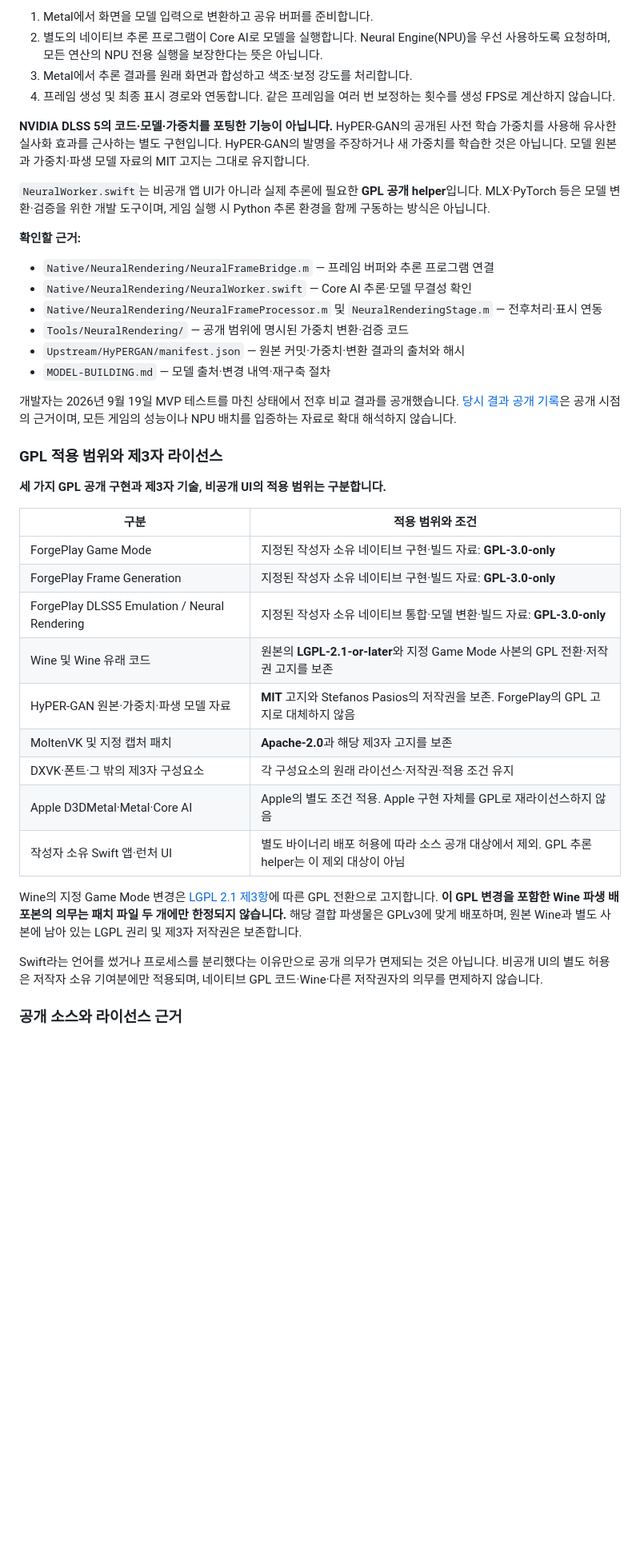
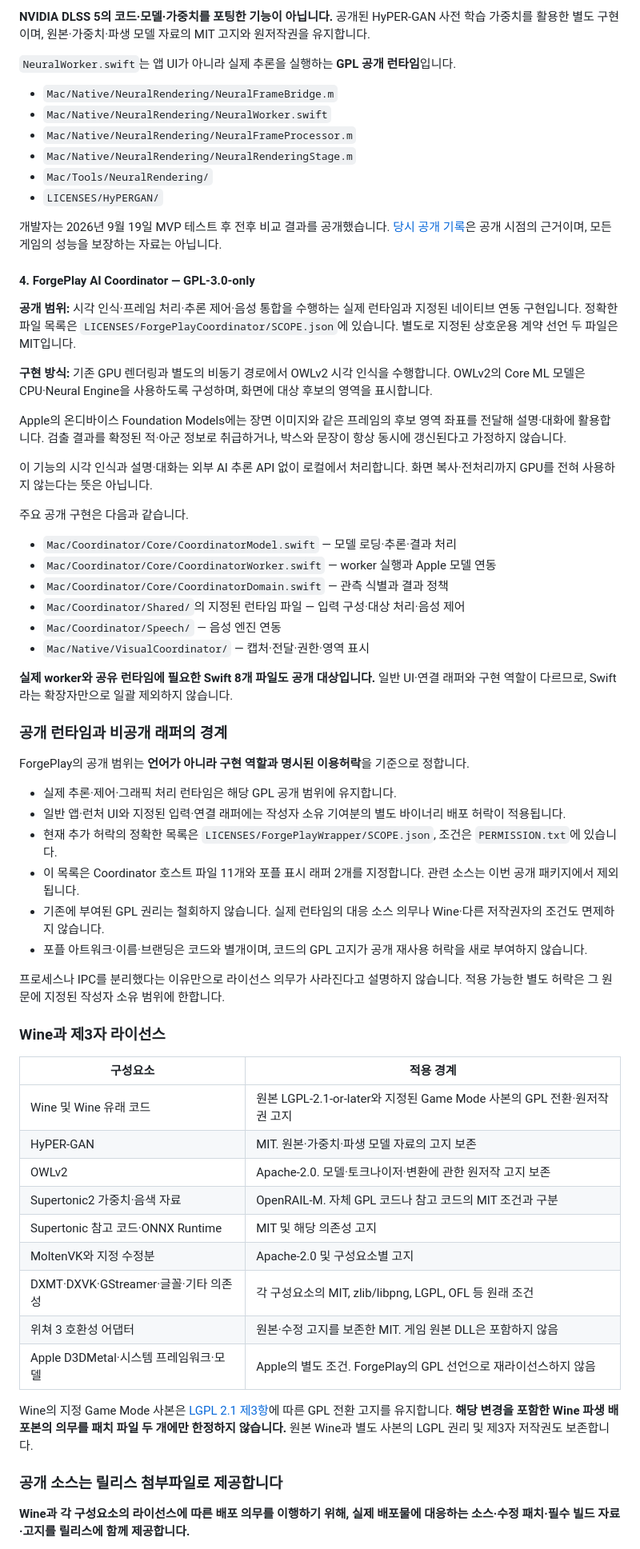
Before and after one commit to Facta-Leopard/ForgePlay, a Markdown page: README.md, the part around one of its changes. Shown at 80% size. GitHub-like rendering; blank space fills up the shorter version.

Commit message:
docs: clarify 2.1.0 runtime licenses and source distribution

```diff
--- a/README.md
+++ b/README.md
@@ -125,58 +73,68 @@ Frame Check는 원본 제출, AI 처리, 생성 프레임 표시와 최종 표
 
-1. Metal에서 화면을 모델 입력으로 변환하고 공유 버퍼를 준비합니다.
-2. 별도의 네이티브 추론 프로그램이 Core AI로 모델을 실행합니다.
-   Neural Engine(NPU)을 우선 사용하도록 요청하며, 모든 연산의 NPU 전용
-   실행을 보장한다는 뜻은 아닙니다.
-3. Metal에서 추론 결과를 원래 화면과 합성하고 색조·보정 강도를 처리합니다.
-4. 프레임 생성 및 최종 표시 경로와 연동합니다. 같은 프레임을 여러 번
-   보정하는 횟수를 생성 FPS로 계산하지 않습니다.
+**NVIDIA DLSS 5의 코드·모델·가중치를 포팅한 기능이 아닙니다.** 공개된 HyPER-GAN 사전 학습 가중치를 활용한 별도 구현이며, 원본·가중치·파생 모델 자료의 MIT 고지와 원저작권을 유지합니다.
 
-**NVIDIA DLSS 5의 코드·모델·가중치를 포팅한 기능이 아닙니다.** HyPER-GAN의
-공개된 사전 학습 가중치를 사용해 유사한 실사화 효과를 근사하는 별도
-구현입니다. HyPER-GAN의 발명을 주장하거나 새 가중치를 학습한 것은 아닙니다.
-모델 원본과 가중치·파생 모델 자료의 MIT 고지는 그대로 유지합니다.
+`NeuralWorker.swift`는 앱 UI가 아니라 실제 추론을 실행하는 **GPL 공개 런타임**입니다.
 
-`NeuralWorker.swift`는 비공개 앱 UI가 아니라 실제 추론에 필요한 **GPL 공개
-helper**입니다. MLX·PyTorch 등은 모델 변환·검증을 위한 개발 도구이며,
-게임 실행 시 Python 추론 환경을 함께 구동하는 방식은 아닙니다.
+- `Mac/Native/NeuralRendering/NeuralFrameBridge.m`
+- `Mac/Native/NeuralRendering/NeuralWorker.swift`
+- `Mac/Native/NeuralRendering/NeuralFrameProcessor.m`
+- `Mac/Native/NeuralRendering/NeuralRenderingStage.m`
+- `Mac/Tools/NeuralRendering/`
+- `LICENSES/HyPERGAN/`
 
-**확인할 근거:**
+개발자는 2026년 9월 19일 MVP 테스트 후 전후 비교 결과를 공개했습니다. [당시 공개 기록](https://github.com/Facta-Leopard/ForgePlay/commit/d9fd184569e3bf737438630e10e731284d516e0d)은 공개 시점의 근거이며, 모든 게임의 성능을 보장하는 자료는 아닙니다.
 
-- `Native/NeuralRendering/NeuralFrameBridge.m` — 프레임 버퍼와 추론 프로그램 연결
-- `Native/NeuralRendering/NeuralWorker.swift` — Core AI 추론·모델 무결성 확인
-- `Native/NeuralRendering/NeuralFrameProcessor.m` 및 `NeuralRenderingStage.m` — 전후처리·표시 연동
-- `Tools/NeuralRendering/` — 공개 범위에 명시된 가중치 변환·검증 코드
-- `Upstream/HyPERGAN/manifest.json` — 원본 커밋·가중치·변환 결과의 출처와 해시
-- `MODEL-BUILDING.md` — 모델 출처·변경 내역·재구축 절차
+#### 4. ForgePlay AI Coordinator — GPL-3.0-only
 
-개발자는 2026년 9월 19일 MVP 테스트를 마친 상태에서 전후 비교 결과를
-공개했습니다. [당시 결과 공개 기록](https://github.com/Facta-Leopard/ForgePlay/commit/d9fd184569e3bf737438630e10e731284d516e0d)은 공개 시점의 근거이며,
-모든 게임의 성능이나 NPU 배치를 입증하는 자료로 확대 해석하지 않습니다.
+**공개 범위:** 시각 인식·프레임 처리·추론 제어·음성 통합을 수행하는 실제 런타임과 지정된 네이티브 연동 구현입니다. 정확한 파일 목록은 `LICENSES/ForgePlayCoordinator/SCOPE.json`에 있습니다. 별도로 지정된 상호운용 계약 선언 두 파일은 MIT입니다.
 
-### GPL 적용 범위와 제3자 라이선스
+**구현 방식:** 기존 GPU 렌더링과 별도의 비동기 경로에서 OWLv2 시각 인식을 수행합니다. OWLv2의 Core ML 모델은 CPU·Neural Engine을 사용하도록 구성하며, 화면에 대상 후보의 영역을 표시합니다.
 
-**세 가지 GPL 공개 구현과 제3자 기술, 비공개 UI의 적용 범위는 구분합니다.**
+Apple의 온디바이스 Foundation Models에는 장면 이미지와 같은 프레임의 후보 영역 좌표를 전달해 설명·대화에 활용합니다. 검출 결과를 확정된 적·아군 정보로 취급하거나, 박스와 문장이 항상 동시에 갱신된다고 가정하지 않습니다.
 
-| 구분 | 적용 범위와 조건 |
+이 기능의 시각 인식과 설명·대화는 외부 AI 추론 API 없이 로컬에서 처리합니다. 화면 복사·전처리까지 GPU를 전혀 사용하지 않는다는 뜻은 아닙니다.
+
+주요 공개 구현은 다음과 같습니다.
+
+- `Mac/Coordinator/Core/CoordinatorModel.swift` — 모델 로딩·추론·결과 처리
+- `Mac/Coordinator/Core/CoordinatorWorker.swift` — worker 실행과 Apple 모델 연동
+- `Mac/Coordinator/Core/CoordinatorDomain.swift` — 관측 식별과 결과 정책
+- `Mac/Coordinator/Shared/`의 지정된 런타임 파일 — 입력 구성·대상 처리·음성 제어
+- `Mac/Coordinator/Speech/` — 음성 엔진 연동
+- `Mac/Native/VisualCoordinator/` — 캡처·전달·권한·영역 표시
+
+**실제 worker와 공유 런타임에 필요한 Swift 8개 파일도 공개 대상입니다.** 일반 UI·연결 래퍼와 구현 역할이 다르므로, Swift라는 확장자만으로 일괄 제외하지 않습니다.
+
+### 공개 런타임과 비공개 래퍼의 경계
+
+ForgePlay의 공개 범위는 **언어가 아니라 구현 역할과 명시된 이용허락**을 기준으로 정합니다.
+
+- 실제 추론·제어·그래픽 처리 런타임은 해당 GPL 공개 범위에 유지합니다.
+- 일반 앱·런처 UI와 지정된 입력·연결 래퍼에는 작성자 소유 기여분의 별도 바이너리 배포 허락이 적용됩니다.
+- 현재 추가 허락의 정확한 목록은 `LICENSES/ForgePlayWrapper/SCOPE.json`, 조건은 `PERMISSION.txt`에 있습니다.
+- 이 목록은 Coordinator 호스트 파일 11개와 포플 표시 래퍼 2개를 지정합니다. 관련 소스는 이번 공개 패키지에서 제외됩니다.
+- 기존에 부여된 GPL 권리는 철회하지 않습니다. 실제 런타임의 대응 소스 의무나 Wine·다른 저작권자의 조건도 면제하지 않습니다.
+- 포플 아트워크·이름·브랜딩은 코드와 별개이며, 코드의 GPL 고지가 공개 재사용 허락을 새로 부여하지 않습니다.
+
+프로세스나 IPC를 분리했다는 이유만으로 라이선스 의무가 사라진다고 설명하지 않습니다. 적용 가능한 별도 허락은 그 원문에 지정된 작성자 소유 범위에 한합니다.
+
+### Wine과 제3자 라이선스
+
+| 구성요소 | 적용 경계 |
 | --- | --- |
-| ForgePlay Game Mode | 지정된 작성자 소유 네이티브 구현·빌드 자료: **GPL-3.0-only** |
-| ForgePlay Frame Generation | 지정된 작성자 소유 네이티브 구현·빌드 자료: **GPL-3.0-only** |
-| ForgePlay DLSS5 Emulation / Neural Rendering | 지정된 작성자 소유 네이티브 통합·모델 변환·빌드 자료: **GPL-3.0-only** |
-| Wine 및 Wine 유래 코드 | 원본의 **LGPL-2.1-or-later**와 지정 Game Mode 사본의 GPL 전환·저작권 고지를 보존 |
-| HyPER-GAN 원본·가중치·파생 모델 자료 | **MIT** 고지와 Stefanos Pasios의 저작권을 보존. ForgePlay의 GPL 고지로 대체하지 않음 |
-| MoltenVK 및 지정 캡처 패치 | **Apache-2.0**과 해당 제3자 고지를 보존 |
-| DXVK·폰트·그 밖의 제3자 구성요소 | 각 구성요소의 원래 라이선스·저작권·적용 조건 유지 |
-| Apple D3DMetal·Metal·Core AI | Apple의 별도 조건 적용. Apple 구현 자체를 GPL로 재라이선스하지 않음 |
-| 작성자 소유 Swift 앱·런처 UI | 별도 바이너리 배포 허용에 따라 소스 공개 대상에서 제외. GPL 추론 helper는 이 제외 대상이 아님 |
+| Wine 및 Wine 유래 코드 | 원본 LGPL-2.1-or-later와 지정된 Game Mode 사본의 GPL 전환·원저작권 고지 |
+| HyPER-GAN | MIT. 원본·가중치·파생 모델 자료의 고지 보존 |
+| OWLv2 | Apache-2.0. 모델·토크나이저·변환에 관한 원저작 고지 보존 |
+| Supertonic2 가중치·음색 자료 | OpenRAIL-M. 자체 GPL 코드나 참고 코드의 MIT 조건과 구분 |
+| Supertonic 참고 코드·ONNX Runtime | MIT 및 해당 의존성 고지 |
+| MoltenVK와 지정 수정분 | Apache-2.0 및 구성요소별 고지 |
+| DXMT·DXVK·GStreamer·글꼴·기타 의존성 | 각 구성요소의 MIT, zlib/libpng, LGPL, OFL 등 원래 조건 |
+| 위쳐 3 호환성 어댑터 | 원본·수정 고지를 보존한 MIT. 게임 원본 DLL은 포함하지 않음 |
+| Apple D3DMetal·시스템 프레임워크·모델 | Apple의 별도 조건. ForgePlay의 GPL 선언으로 재라이선스하지 않음 |
 
-Wine의 지정 Game Mode 변경은 [LGPL 2.1 제3항](https://github.com/wine-mirror/wine/blob/master/COPYING.LIB)에 따른 GPL 전환으로 고지합니다.
-**이 GPL 변경을 포함한 Wine 파생 배포본의 의무는 패치 파일 두 개에만
-한정되지 않습니다.** 해당 결합 파생물은 GPLv3에 맞게 배포하며, 원본 Wine과
-별도 사본에 남아 있는 LGPL 권리 및 제3자 저작권은 보존합니다.
+Wine의 지정 Game Mode 사본은 [LGPL 2.1 제3항](https://github.com/wine-mirror/wine/blob/master/COPYING.LIB)에 따른 GPL 전환 고지를 유지합니다. **해당 변경을 포함한 Wine 파생 배포본의 의무를 패치 파일 두 개에만 한정하지 않습니다.** 원본 Wine과 별도 사본의 LGPL 권리 및 제3자 저작권도 보존합니다.
 
-Swift라는 언어를 썼거나 프로세스를 분리했다는 이유만으로 공개 의무가
-면제되는 것은 아닙니다. 비공개 UI의 별도 허용은 저작자 소유 기여분에만
-적용되며, 네이티브 GPL 코드·Wine·다른 저작권자의 의무를 면제하지 않습니다.
+### 공개 소스는 릴리스 첨부파일로 제공합니다
 
-### 공개 소스와 라이선스 근거
+**Wine과 각 구성요소의 라이선스에 따른 배포 의무를 이행하기 위해, 실제 배포물에 대응하는 소스·수정 패치·필수 빌드 자료·고지를 릴리스에 함께 제공합니다.**
 
```
Also changed, not shown: other parts of README.md (+160 -304 lines).
